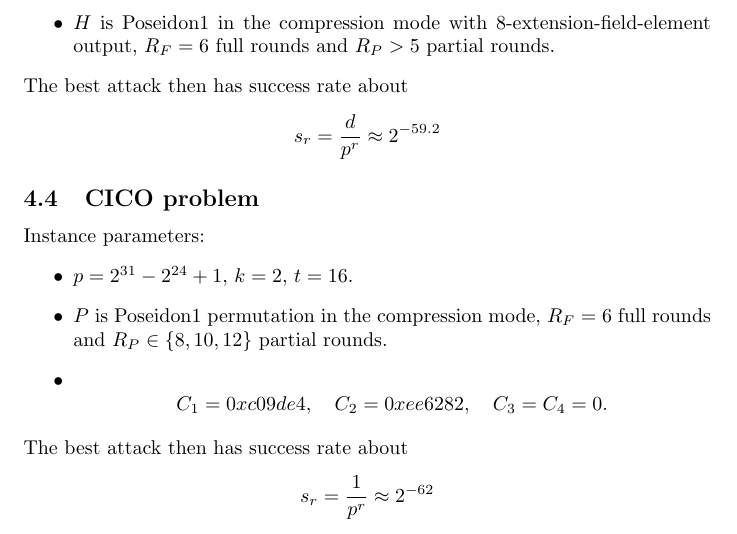
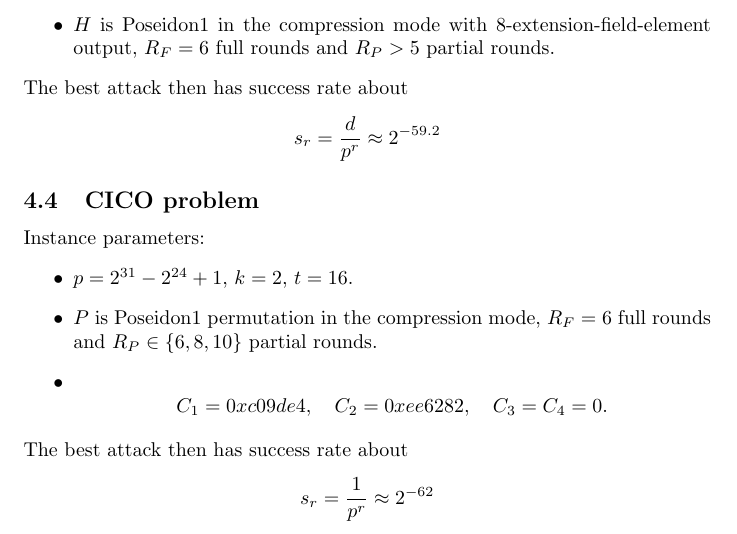
Before and after one commit to khovratovich/poseidon-tools, a LaTeX document (bounties/docs/bounty2026.tex): part of page 4 of 4, cut so that both start at the same text. Compiled offline with pdfLaTeX.

Commit message:
rounds update

```diff
--- a/bounties/docs/bounty2026.tex
+++ b/bounties/docs/bounty2026.tex
@@ -206,7 +206,7 @@ Instance parameters:
 \begin{itemize}
     \item $p=2^{31}-2^{24}+1$, $k=2$, $t=16$.
     \item $P$ is Poseidon1 permutation in the compression mode,
-     $R_F=6$ full rounds and $R_P\in\{8,10,12\}$ partial rounds.
+     $R_F=6$ full rounds and $R_P\in\{6,8,10\}$ partial rounds.
      \item
      $$
      C_1=0xc09de4,\quad C_2=0xee6282,\quad C_3=C_4 = 0.
```
Also changed, not shown: bounties/docs/bounty2026.pdf.
